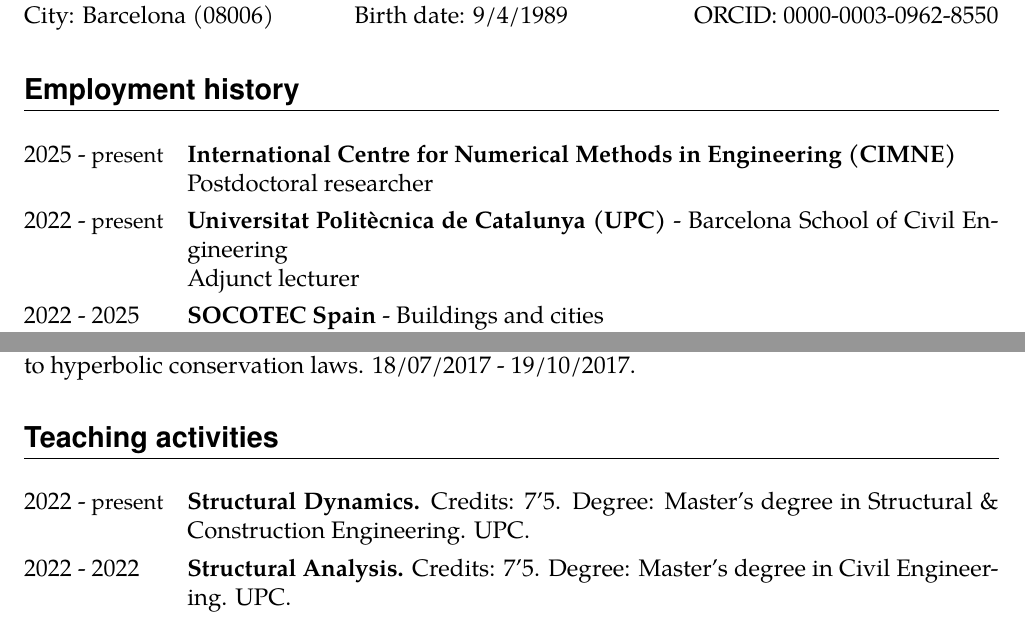
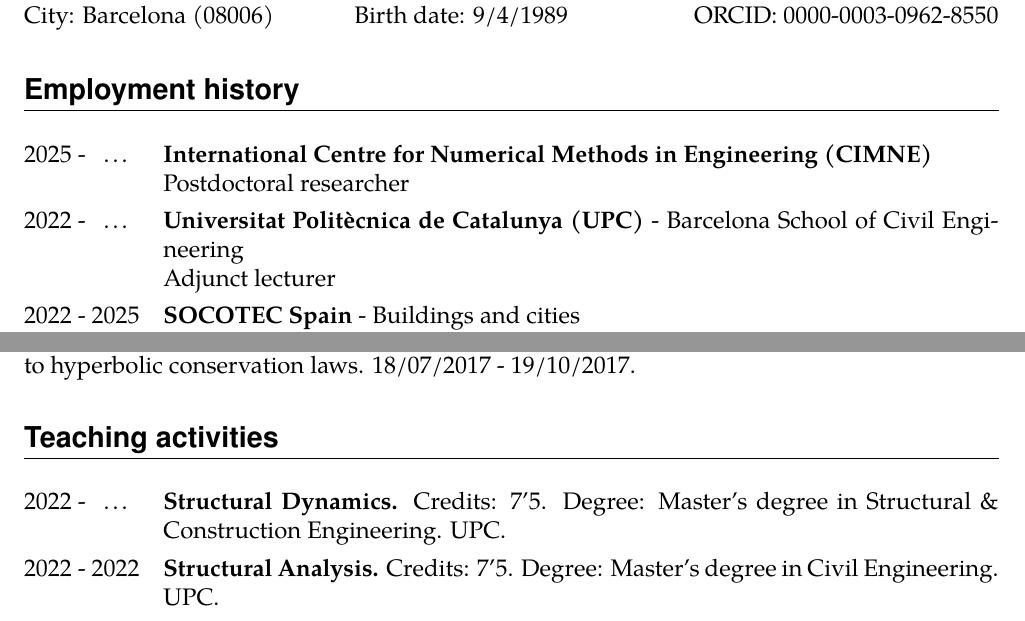
Before and after one commit to miguelmaso/cv, a LaTeX CV (cv.tex): two parts of pages 1 and 3 of 4, joined at a grey line, cut so that both start at the same text. Compiled offline with pdfLaTeX.

Commit message:
dates align

```diff
--- a/cv.tex
+++ b/cv.tex
@@ -21,11 +21,11 @@
 
 \section{Employment history}
 \begin{tabularx}{\linewidth}{lX}
-    2025 - \small{present} &
+    2025 - \enspace \dots &
     \textbf{International Centre for Numerical Methods in Engineering (CIMNE)} \newline
     Postdoctoral researcher \\
 
-    2022 - \small{present} &
+    2022 - \enspace \dots &
     \textbf{Universitat Politècnica de Catalunya (UPC)} - Barcelona School of Civil Engineering \newline
     Adjunct lecturer \\
 
@@ -89,7 +89,7 @@
 
 \section{Teaching activities}
 \begin{tabularx}{\linewidth}{lX}
-    2022 - \small{present} &
+    2022 - \enspace \dots &
     \textbf{Structural Dynamics.} Credits: 7'5. Degree: Master's degree in Structural \& Construction Engineering. UPC. \\
 
     2022 - 2022 &
```
